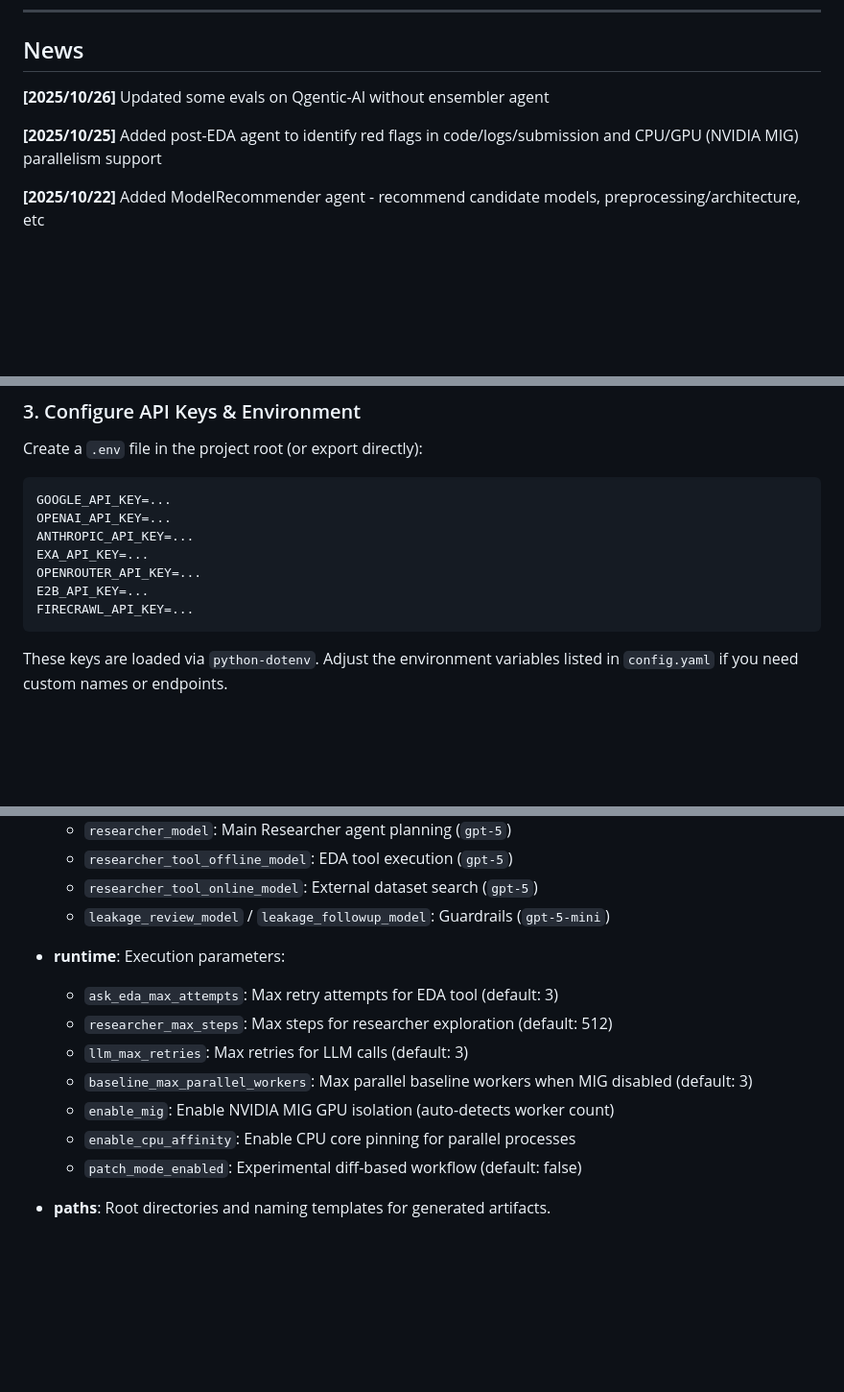
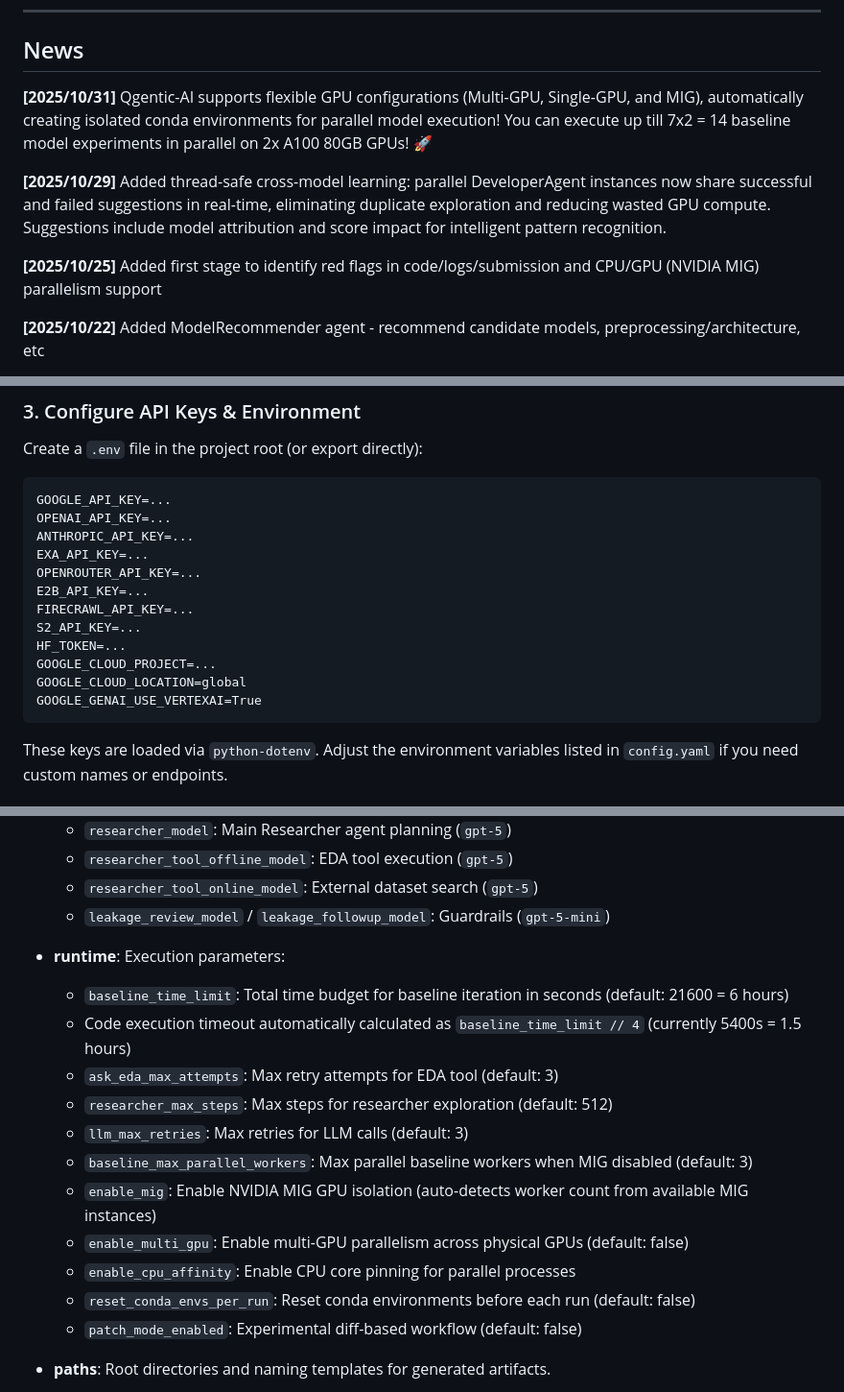
Before and after one commit to bogoconic1/Qgentic-AI, a Markdown page: README.md, 3 parts joined by grey strips. Shown: that part at 96% size. Drawn GitHub-style; blank space fills up the shorter version.

````diff
--- a/README.md
+++ b/README.md
@@ -9,9 +9,11 @@ solution. Guardrails and supporting tools keep the loop grounded, reproducible,
 ---
 ## News
 
-**[2025/10/26]** Updated some evals on Qgentic-AI without ensembler agent
+**[2025/10/31]** Qgentic-AI supports flexible GPU configurations (Multi-GPU, Single-GPU, and MIG), automatically creating isolated conda environments for parallel model execution! You can execute up till 7x2 = 14 baseline model experiments in parallel on 2x A100 80GB GPUs! 🚀
 
-**[2025/10/25]** Added post-EDA agent to identify red flags in code/logs/submission and CPU/GPU (NVIDIA MIG) parallelism support
+**[2025/10/29]** Added thread-safe cross-model learning: parallel DeveloperAgent instances now share successful and failed suggestions in real-time, eliminating duplicate exploration and reducing wasted GPU compute. Suggestions include model attribution and score impact for intelligent pattern recognition.
+
+**[2025/10/25]** Added first stage to identify red flags in code/logs/submission and CPU/GPU (NVIDIA MIG) parallelism support
 
 **[2025/10/22]** Added ModelRecommender agent - recommend candidate models, preprocessing/architecture, etc
 
@@ -138,6 +147,11 @@ EXA_API_KEY=...
 OPENROUTER_API_KEY=...
 E2B_API_KEY=...
 FIRECRAWL_API_KEY=...
+S2_API_KEY=...
+HF_TOKEN=...
+GOOGLE_CLOUD_PROJECT=...
+GOOGLE_CLOUD_LOCATION=global
+GOOGLE_GENAI_USE_VERTEXAI=True
 ```
 
 These keys are loaded via `python-dotenv`. Adjust the environment variables listed in
@@ -200,12 +214,16 @@ Key settings live in `config.yaml` (merged with `project_config.py` defaults):
   - `leakage_review_model` / `leakage_followup_model`: Guardrails (`gpt-5-mini`)
 
 - **runtime**: Execution parameters:
+  - `baseline_time_limit`: Total time budget for baseline iteration in seconds (default: 21600 = 6 hours)
+  - Code execution timeout automatically calculated as `baseline_time_limit // 4` (currently 5400s = 1.5 hours)
   - `ask_eda_max_attempts`: Max retry attempts for EDA tool (default: 3)
   - `researcher_max_steps`: Max steps for researcher exploration (default: 512)
   - `llm_max_retries`: Max retries for LLM calls (default: 3)
   - `baseline_max_parallel_workers`: Max parallel baseline workers when MIG disabled (default: 3)
-  - `enable_mig`: Enable NVIDIA MIG GPU isolation (auto-detects worker count)
+  - `enable_mig`: Enable NVIDIA MIG GPU isolation (auto-detects worker count from available MIG instances)
+  - `enable_multi_gpu`: Enable multi-GPU parallelism across physical GPUs (default: false)
   - `enable_cpu_affinity`: Enable CPU core pinning for parallel processes
+  - `reset_conda_envs_per_run`: Reset conda environments before each run (default: false)
   - `patch_mode_enabled`: Experimental diff-based workflow (default: false)
 
 - **paths**: Root directories and naming templates for generated artifacts.
````
Also changed, not shown: other parts of README.md (+16 -7 lines).
